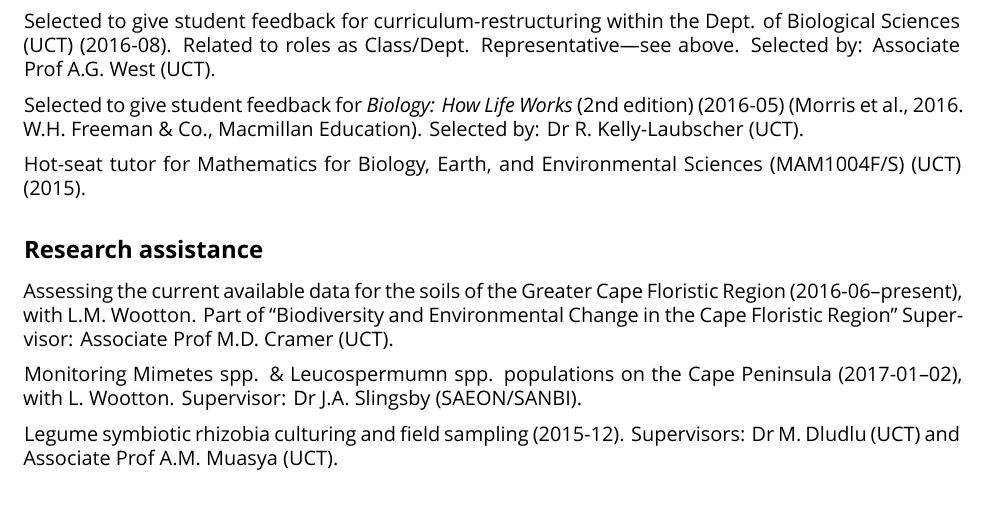
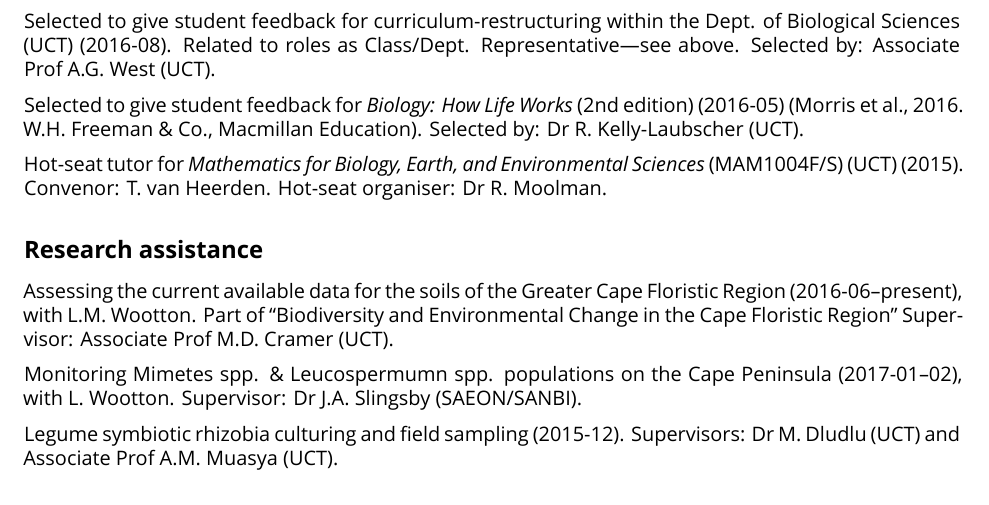
Before and after one commit to rvanmazijk/cv, an R Markdown document (RvanMazijk_CV_full.Rmd): part of page 3 of 4, cut so that both start at the same text. Rendered offline with R 4.5, knitr and Pandoc, then LaTeX, with nearby package versions; a font, style sheet, LaTeX package, included part or bibliography that could not be used is replaced or left out.

Commit message:
Add convenor info for MAM HS

```diff
--- a/RvanMazijk_CV_full.Rmd
+++ b/RvanMazijk_CV_full.Rmd
@@ -100,7 +100,7 @@ Selected to give student feedback for curriculum-restructuring within the Dept.
 
 Selected to give student feedback for _Biology: How Life Works_ (2nd edition) (2016-05) (Morris et al., 2016. W.H. Freeman & Co., Macmillan Education). Selected by: Dr R. Kelly-Laubscher (UCT).
 
-Hot-seat tutor for Mathematics for Biology, Earth, and Environmental Sciences (MAM1004F/S) (UCT) (2015).
+Hot-seat tutor for _Mathematics for Biology, Earth, and Environmental Sciences_ (MAM1004F/S) (UCT) (2015). Convenor: T. van Heerden. Hot-seat organiser: Dr R. Moolman.
 
 ## Research assistance
 
```
